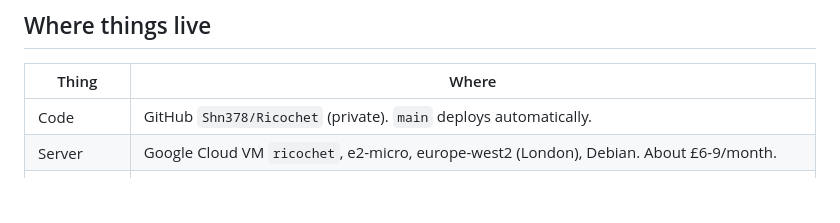
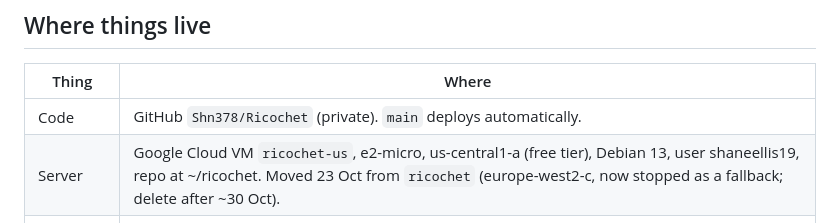
Before and after one commit to Shn378/Ricochet, a Markdown page: CLAUDE.md, the part around the change. Rendered like a GitHub page; blank space fills up the shorter version.

```diff
--- a/CLAUDE.md
+++ b/CLAUDE.md
@@ -34,7 +34,7 @@ budget around a gym membership (suggested hard cap £2/day). Keep costs visible.
 | Thing | Where |
 |---|---|
 | Code | GitHub `Shn378/Ricochet` (private). `main` deploys automatically. |
-| Server | Google Cloud VM `ricochet`, e2-micro, europe-west2 (London), Debian. About £6-9/month. |
+| Server | Google Cloud VM `ricochet-us`, e2-micro, us-central1-a (free tier), Debian 13, user shaneellis19, repo at ~/ricochet. Moved 23 Oct from `ricochet` (europe-west2-c, now stopped as a fallback; delete after ~30 Oct). |
 | Public site | Cloudflare Tunnel → `ricochet.watch` (domain on Cloudflare, ~$34/yr) |
 | Secrets | `~/ricochet/config.ini` on the VM only (FIRMS map key, Cloudflare Radar token, aisstream key, R2 bucket key). Never in git, never repeated in chat. |
 | Project brief | Claude Docs: "Ricochet — Project Brief" (concept, sourcing, lifecycle, evidence standards, positioning, replay log) |
```
Also changed, not shown: docs/backlog.md (+33 -0 lines).
